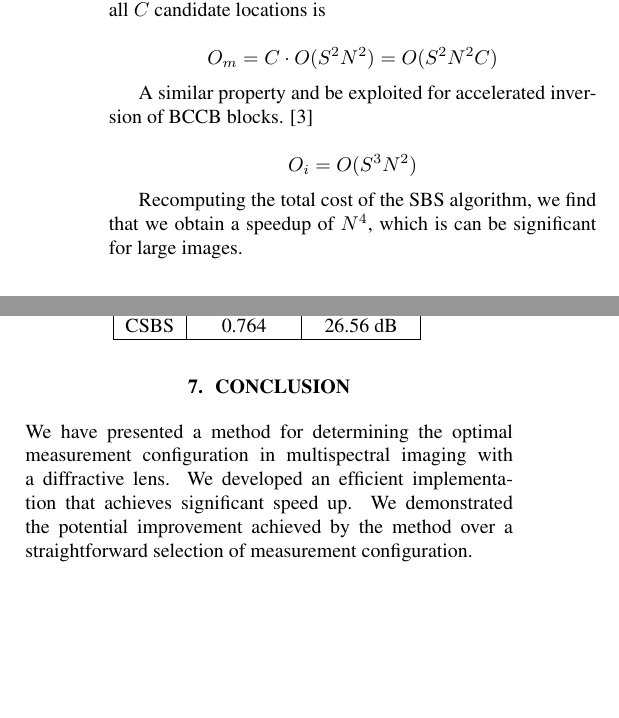
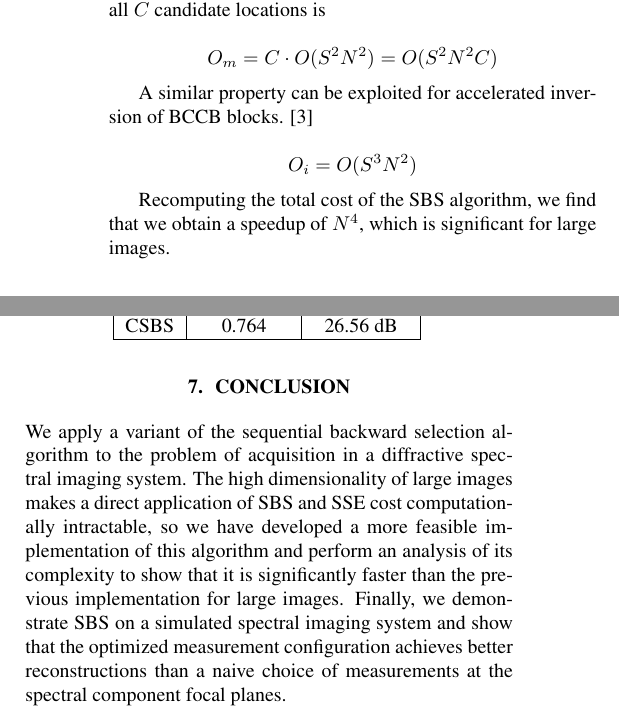
Before and after one commit to UIUC-SINE/MAS, a LaTeX paper (reports/ICASSP_2020/ICASSP.tex): two parts of the columns of page 4 of 5, joined at a grey line, cut so that both start at the same text, the shorter picture padded with empty space. Compiled offline with pdfLaTeX; a missing bibliography style is replaced by a similar one.

Commit message:
update conclusion

```diff
--- a/reports/ICASSP_2020/ICASSP.tex
+++ b/reports/ICASSP_2020/ICASSP.tex
@@ -651,14 +651,14 @@ $$
 O_m = C \cdot O(S^2N^2) = O(S^2N^2C)
 $$
 
-A similar property and be exploited for accelerated inversion of BCCB blocks. \cite{kamaci2017}
+A similar property can be exploited for accelerated inversion of BCCB blocks. \cite{kamaci2017}
 
 $$
 O_i = O(S^3N^2)
 $$
 
 Recomputing the total cost of the SBS algorithm, we find that we obtain a
-speedup of $N^4$, which is can be significant for large images.
+speedup of $N^4$, which is significant for large images.
 
 \begin{align*}
   O_{sbs} &= O_m + \sum_{|\bm{d}| = M}^C |\bm{d}| O_i =
@@ -756,13 +756,16 @@ CSBS  & 0.764 & 26.56 dB \\ \hline
 \vspace{-0.15 in}
 
 \section{Conclusion}
-We have presented a method for determining the optimal measurement configuration
-in multispectral imaging with a diffractive lens. We developed an efficient
-implementation that achieves significant speed up. We demonstrated the potential
-improvement achieved by the method over a straightforward selection of
-measurement configuration.
 
-
+We apply a variant of the sequential backward selection algorithm to the problem
+of acquisition in a diffractive spectral imaging system.  The high
+dimensionality of large images makes a direct application of SBS and SSE cost
+computationally intractable, so we have developed a more feasible implementation of
+this algorithm and perform an analysis of its complexity to show that it is
+significantly faster than the previous implementation for large images.  Finally, we
+demonstrate SBS on a simulated spectral imaging system and show that the
+optimized measurement configuration achieves better reconstructions than a naive
+choice of measurements at the spectral component focal planes.
 
 \vfill\pagebreak
 
```
Also changed, not shown: reports/ICASSP_2020/ICASSP.tex (2 more changed lines).
